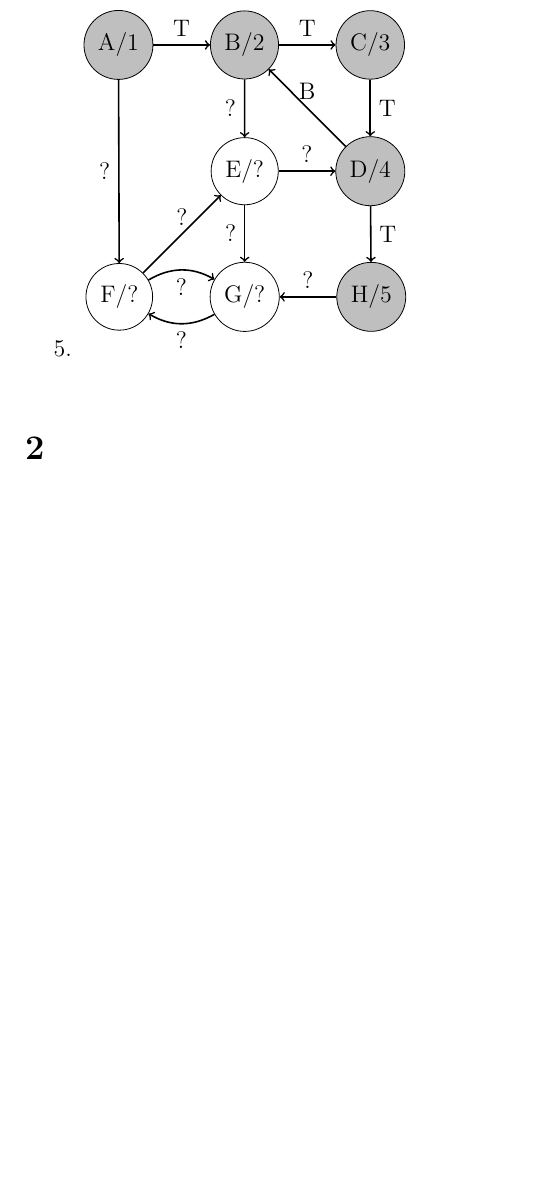
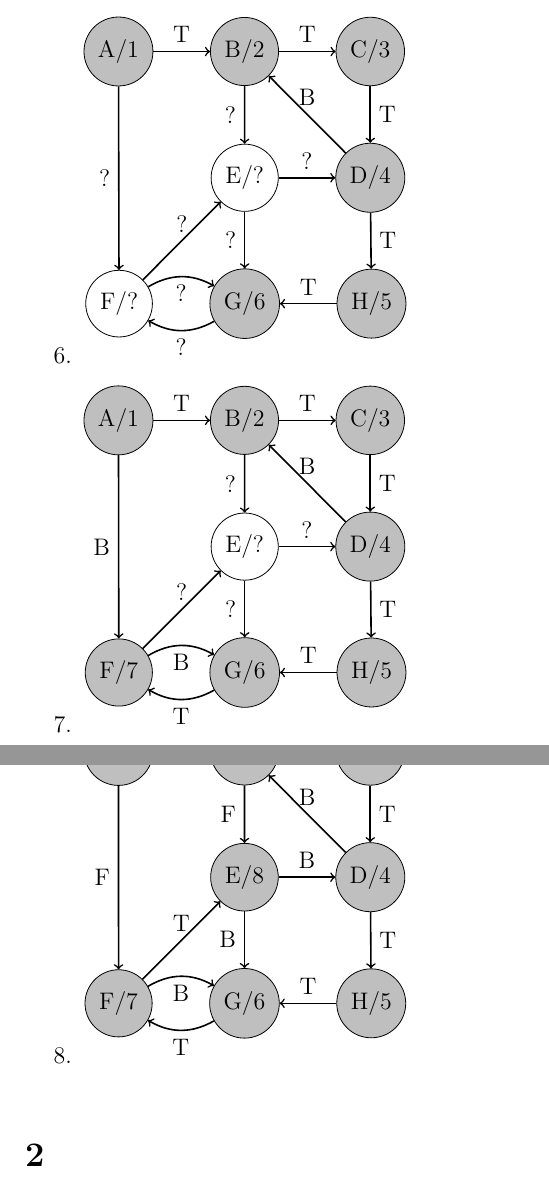
Before and after one commit to deKronkelers/NWI-IBC027_assignment3, a LaTeX document (answers/assigment3_s4549775_s4329872.tex): part of page 3 of 3 before the commit and two parts of pages 3 and 4 of 4 after it, the two joined at a grey line, cut so that both start at the same text, the shorter picture padded with empty space. Compiled offline with pdfLaTeX.

Commit message:
Add a picture of the graph after the 6th, 7th, and 8th iteration.

```diff
--- a/answers/assigment3_s4549775_s4329872.tex
+++ b/answers/assigment3_s4549775_s4329872.tex
@@ -174,6 +174,84 @@ Initial state:
 		\path[->, thick] (G) edge [bend left] node [below] {?} (F);
 		\path[->, thick] (H) edge node [above] {?} (G);
 	\end{tikzpicture}
+
+	\item
+	\begin{tikzpicture}[c/.style={circle, draw}, visited/.style={fill=lightgray}]
+		\node [c, visited] (A) {A/1};
+		\node [c, visited, right=of A] (B) {B/2};
+		\node [c, visited, right=of B] (C) {C/3};
+		\node [c, visited, below=of C] (D) {D/4};
+		\node [c, left =of D] (E) {E/?};
+		\node [c, visited, below=of E] (G) {G/6};
+		\node [c, left =of G] (F) {F/?};
+		\node [c, visited, right=of G] (H) {H/5};
+
+		\path[->, thick] (A) edge node [above] {T} (B);
+		\path[->, thick] (A) edge node [left ] {?} (F);
+		\path[->, thick] (B) edge node [above] {T} (C);
+		\path[->, thick] (B) edge node [left ] {?} (E);
+		\path[->, thick] (C) edge node [right] {T} (D);
+		\path[->, thick] (D) edge node [above] {B} (B);
+		\path[->, thick] (D) edge node [right] {T} (H);
+		\path[->, thick] (E) edge node [above] {?} (D);
+		\path[->, thick] (E) edge node [left ] {?} (G);
+		\path[->, thick] (F) edge node [above] {?} (E);
+		\path[->, thick] (F) edge [bend left] node [below] {?} (G);
+		\path[->, thick] (G) edge [bend left] node [below] {?} (F);
+		\path[->, thick] (H) edge node [above] {T} (G);
+	\end{tikzpicture}
+
+	\item
+	\begin{tikzpicture}[c/.style={circle, draw}, visited/.style={fill=lightgray}]
+		\node [c, visited] (A) {A/1};
+		\node [c, visited, right=of A] (B) {B/2};
+		\node [c, visited, right=of B] (C) {C/3};
+		\node [c, visited, below=of C] (D) {D/4};
+		\node [c, left =of D] (E) {E/?};
+		\node [c, visited, below=of E] (G) {G/6};
+		\node [c, visited, left =of G] (F) {F/7};
+		\node [c, visited, right=of G] (H) {H/5};
+
+		\path[->, thick] (A) edge node [above] {T} (B);
+		\path[->, thick] (A) edge node [left ] {B} (F);
+		\path[->, thick] (B) edge node [above] {T} (C);
+		\path[->, thick] (B) edge node [left ] {?} (E);
+		\path[->, thick] (C) edge node [right] {T} (D);
+		\path[->, thick] (D) edge node [above] {B} (B);
+		\path[->, thick] (D) edge node [right] {T} (H);
+		\path[->, thick] (E) edge node [above] {?} (D);
+		\path[->, thick] (E) edge node [left ] {?} (G);
+		\path[->, thick] (F) edge node [above] {?} (E);
+		\path[->, thick] (F) edge [bend left] node [below] {B} (G);
+		\path[->, thick] (G) edge [bend left] node [below] {T} (F);
+		\path[->, thick] (H) edge node [above] {T} (G);
+	\end{tikzpicture}
+
+	\item
+	\begin{tikzpicture}[c/.style={circle, draw}, visited/.style={fill=lightgray}]
+		\node [c, visited] (A) {A/1};
+		\node [c, visited, right=of A] (B) {B/2};
+		\node [c, visited, right=of B] (C) {C/3};
+		\node [c, visited, below=of C] (D) {D/4};
+		\node [c, visited, left =of D] (E) {E/8};
+		\node [c, visited, below=of E] (G) {G/6};
+		\node [c, visited, left =of G] (F) {F/7};
+		\node [c, visited, right=of G] (H) {H/5};
+
+		\path[->, thick] (A) edge node [above] {T} (B);
+		\path[->, thick] (A) edge node [left ] {F} (F);
+		\path[->, thick] (B) edge node [above] {T} (C);
+		\path[->, thick] (B) edge node [left ] {F} (E);
+		\path[->, thick] (C) edge node [right] {T} (D);
+		\path[->, thick] (D) edge node [above] {B} (B);
+		\path[->, thick] (D) edge node [right] {T} (H);
+		\path[->, thick] (E) edge node [above] {B} (D);
+		\path[->, thick] (E) edge node [left ] {B} (G);
+		\path[->, thick] (F) edge node [above] {T} (E);
+		\path[->, thick] (F) edge [bend left] node [below] {B} (G);
+		\path[->, thick] (G) edge [bend left] node [below] {T} (F);
+		\path[->, thick] (H) edge node [above] {T} (G);
+	\end{tikzpicture}
 \end{enumerate}
 
 \section{} %2
```
